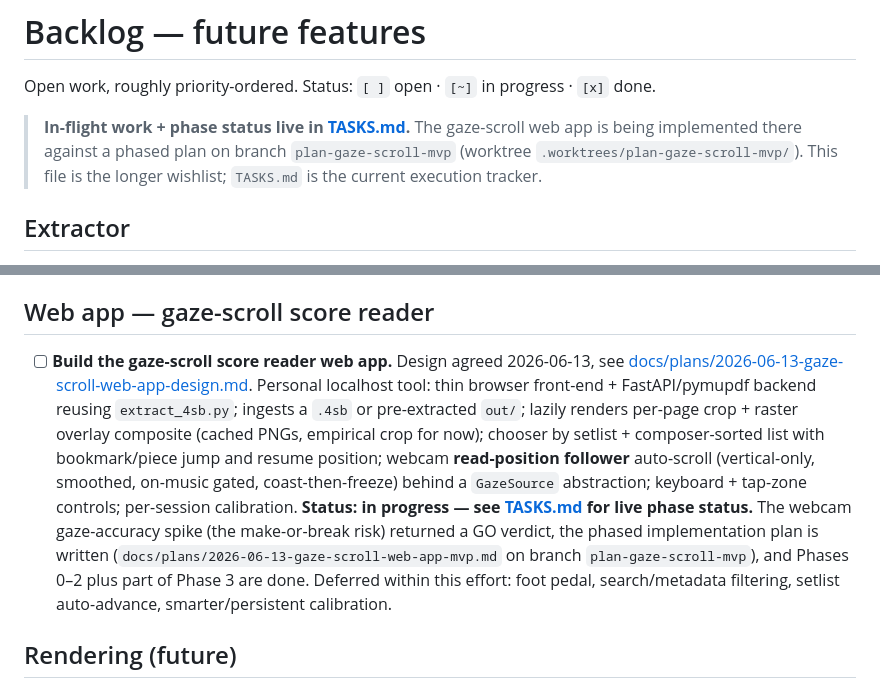
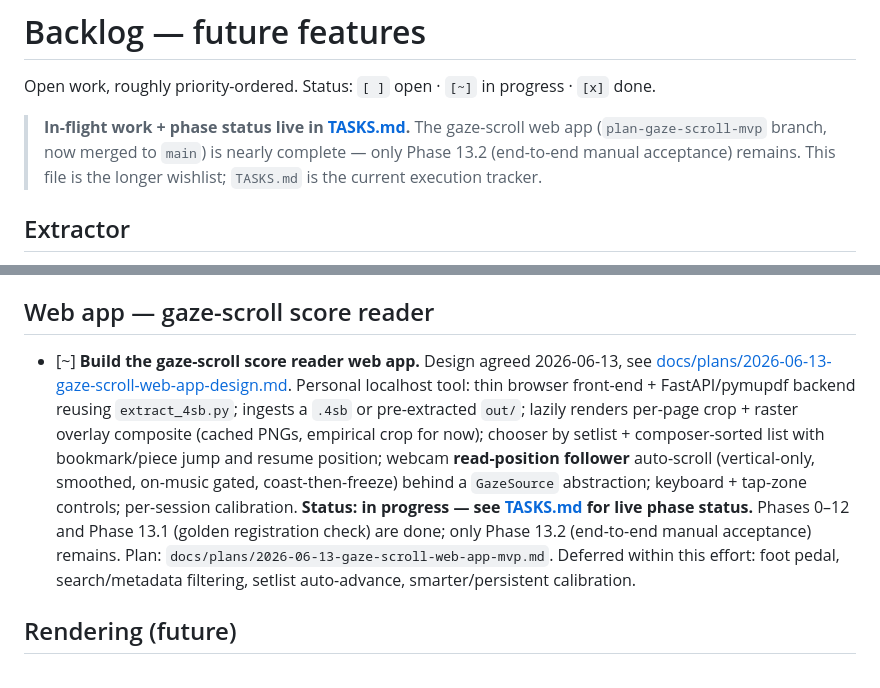
Before and after one commit to akaihola/rollscore, a Markdown page: BACKLOG.md, 2 parts joined by grey strips. GitHub-like rendering.

Commit message:
docs(backlog): update gaze-scroll status after branch merge
- Preamble: replace stale branch/worktree reference with note that
  plan-gaze-scroll-mvp is merged to main, Phase 13.2 the only remainder
- Web app item: mark [~] (in progress) instead of [ ] (open)
- Status text: replace "Phases 0–2 plus part of Phase 3 are done" with
  accurate "Phases 0–12 and 13.1 done; only 13.2 remains"; drop the stale
  "on branch plan-gaze-scroll-mvp" qualifier from the plan doc path

Generated with Claude Code

Co-Authored-By: Claude Sonnet 4.6 <noreply@anthropic.com>
Claude-Session: https://claude.ai/code/session_01QsRXmozb3ayRfyAKWRX5xj

```diff
--- a/BACKLOG.md
+++ b/BACKLOG.md
@@ -3,9 +3,9 @@
 Open work, roughly priority-ordered. Status: `[ ]` open · `[~]` in progress · `[x]` done.
 
 > **In-flight work + phase status live in [TASKS.md](TASKS.md).** The gaze-scroll
-> web app is being implemented there against a phased plan on branch
-> `plan-gaze-scroll-mvp` (worktree `.worktrees/plan-gaze-scroll-mvp/`). This file
-> is the longer wishlist; `TASKS.md` is the current execution tracker.
+> web app (`plan-gaze-scroll-mvp` branch, now merged to `main`) is nearly complete —
+> only Phase 13.2 (end-to-end manual acceptance) remains. This file is the longer
+> wishlist; `TASKS.md` is the current execution tracker.
 
 ## Extractor
 
@@ -38,7 +38,7 @@ Open work, roughly priority-ordered. Status: `[ ]` open · `[~]` in progress ·
 
 ## Web app — gaze-scroll score reader
 
-- [ ] **Build the gaze-scroll score reader web app.** Design agreed 2026-06-13, see
+- [~] **Build the gaze-scroll score reader web app.** Design agreed 2026-06-13, see
   [docs/plans/2026-06-13-gaze-scroll-web-app-design.md](docs/plans/2026-06-13-gaze-scroll-web-app-design.md).
   Personal localhost tool: thin browser front-end + FastAPI/pymupdf backend reusing
   `extract_4sb.py`; ingests a `.4sb` or pre-extracted `out/`; lazily renders per-page crop +
@@ -46,12 +46,12 @@ Open work, roughly priority-ordered. Status: `[ ]` open · `[~]` in progress ·
   composer-sorted list with bookmark/piece jump and resume position; webcam **read-position
   follower** auto-scroll (vertical-only, smoothed, on-music gated, coast-then-freeze) behind a
   `GazeSource` abstraction; keyboard + tap-zone controls; per-session calibration.
-  **Status: in progress — see [TASKS.md](TASKS.md) for live phase status.** The webcam
-  gaze-accuracy spike (the make-or-break risk) returned a GO verdict, the phased
-  implementation plan is written
-  (`docs/plans/2026-06-13-gaze-scroll-web-app-mvp.md` on branch `plan-gaze-scroll-mvp`),
-  and Phases 0–2 plus part of Phase 3 are done. Deferred within this effort: foot pedal,
-  search/metadata filtering, setlist auto-advance, smarter/persistent calibration.
+  **Status: in progress — see [TASKS.md](TASKS.md) for live phase status.** Phases 0–12
+  and Phase 13.1 (golden registration check) are done; only Phase 13.2 (end-to-end
+  manual acceptance) remains. Plan:
+  `docs/plans/2026-06-13-gaze-scroll-web-app-mvp.md`. Deferred within this effort:
+  foot pedal, search/metadata filtering, setlist auto-advance, smarter/persistent
+  calibration.
 
 ## Rendering (future)
 
```
